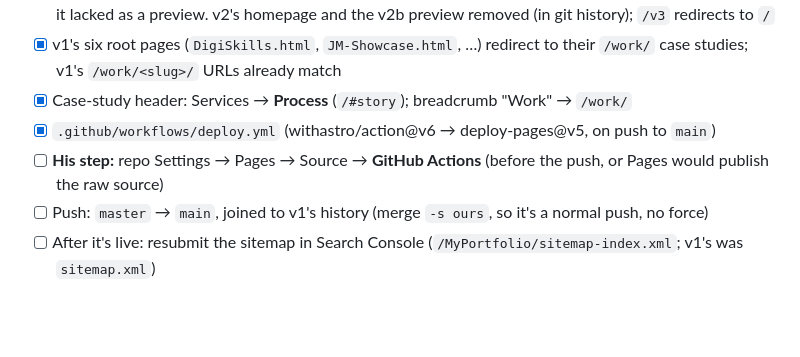
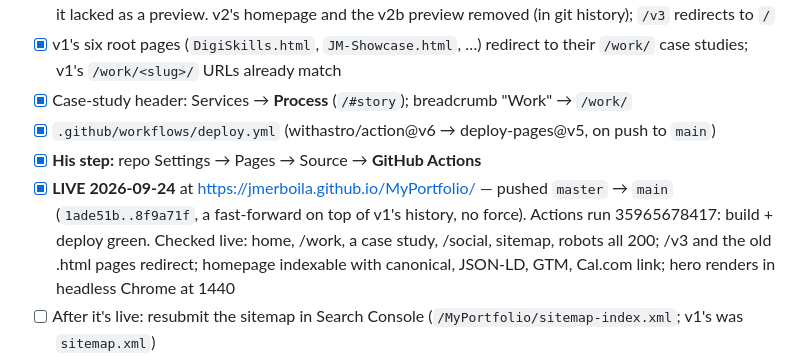
Before and after one commit to jmerboila/MyPortfolio, a Markdown page: docs/v3-todo.md, the part around the change. Rendered like a GitHub page; blank space fills up the shorter version.

Commit message:
Record the v3 launch in the to-do list
Co-Authored-By: Claude Opus 5.5 <noreply@anthropic.com>

```diff
--- a/docs/v3-todo.md
+++ b/docs/v3-todo.md
@@ -144,8 +144,8 @@ His call: this project replaces v1 in `jmerboila/MyPortfolio`, v3 as the homepag
 - [x] v1's six root pages (`DigiSkills.html`, `JM-Showcase.html`, …) redirect to their `/work/` case studies; v1's `/work/<slug>/` URLs already match
 - [x] Case-study header: Services → **Process** (`/#story`); breadcrumb "Work" → `/work/`
 - [x] `.github/workflows/deploy.yml` (withastro/action@v6 → deploy-pages@v5, on push to `main`)
-- [ ] **His step:** repo Settings → Pages → Source → **GitHub Actions** (before the push, or Pages would publish the raw source)
-- [ ] Push: `master` → `main`, joined to v1's history (merge `-s ours`, so it's a normal push, no force)
+- [x] **His step:** repo Settings → Pages → Source → **GitHub Actions**
+- [x] **LIVE 2026-09-24** at https://jmerboila.github.io/MyPortfolio/ — pushed `master` → `main` (`1ade51b..8f9a71f`, a fast-forward on top of v1's history, no force). Actions run 35965678417: build + deploy green. Checked live: home, /work, a case study, /social, sitemap, robots all 200; /v3 and the old .html pages redirect; homepage indexable with canonical, JSON-LD, GTM, Cal.com link; hero renders in headless Chrome at 1440
 - [ ] After it's live: resubmit the sitemap in Search Console (`/MyPortfolio/sitemap-index.xml`; v1's was `sitemap.xml`)
 - [ ] Known: `audio/ambient.mp3` 404s on the case-study pages (v2's music toggle; the file was never added) — pre-existing
 
```
